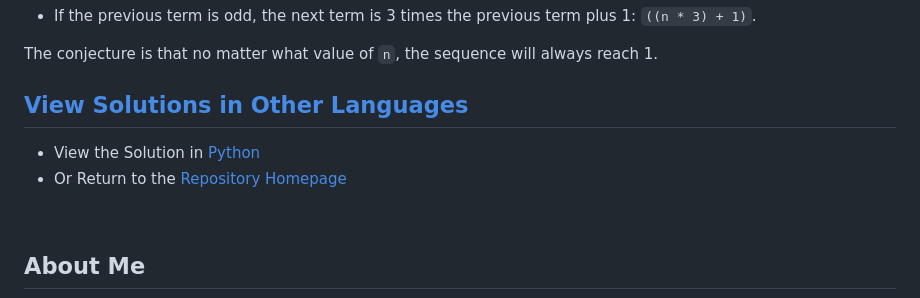
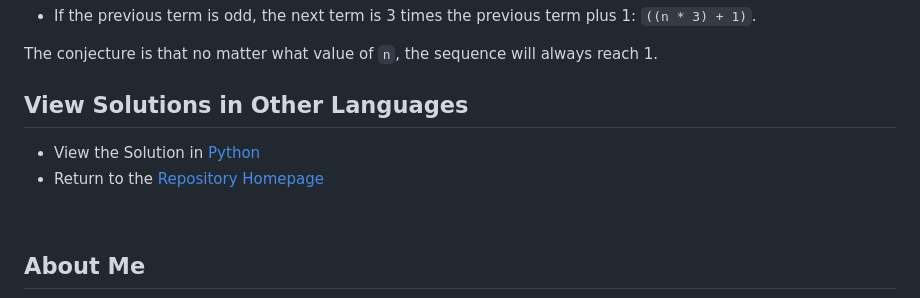
Before and after one commit to thejessicafelts/collatz-conjecture, a Markdown page: languages/javascript/README.md, the part around the change. GitHub-like rendering.

```diff
--- a/languages/javascript/README.md
+++ b/languages/javascript/README.md
@@ -56,10 +56,10 @@ Then each term is obtained from the previous term as follows:
 
 The conjecture is that no matter what value of `n`, the sequence will always reach 1.
 
-##  **[View Solutions in Other Languages]()**
+##  **View Solutions in Other Languages**
 
 - View the Solution in [Python](https://github.com/thejessicafelts/collatz-conjecture/tree/master/languages/python)
-- Or Return to the [Repository Homepage](https://www.github.com/thejessicafelts.com/collatz-conjecture/)
+- Return to the [Repository Homepage](https://www.github.com/thejessicafelts.com/collatz-conjecture/)
 
 <br />
 
```
Also changed, not shown: languages/python/README.md (+1 -1 lines).
